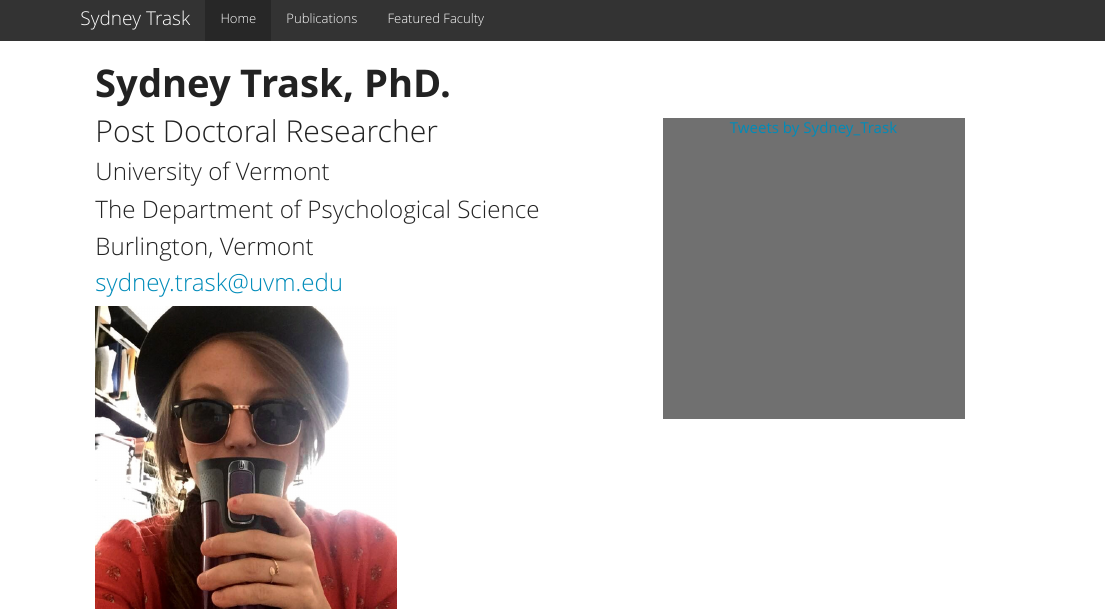
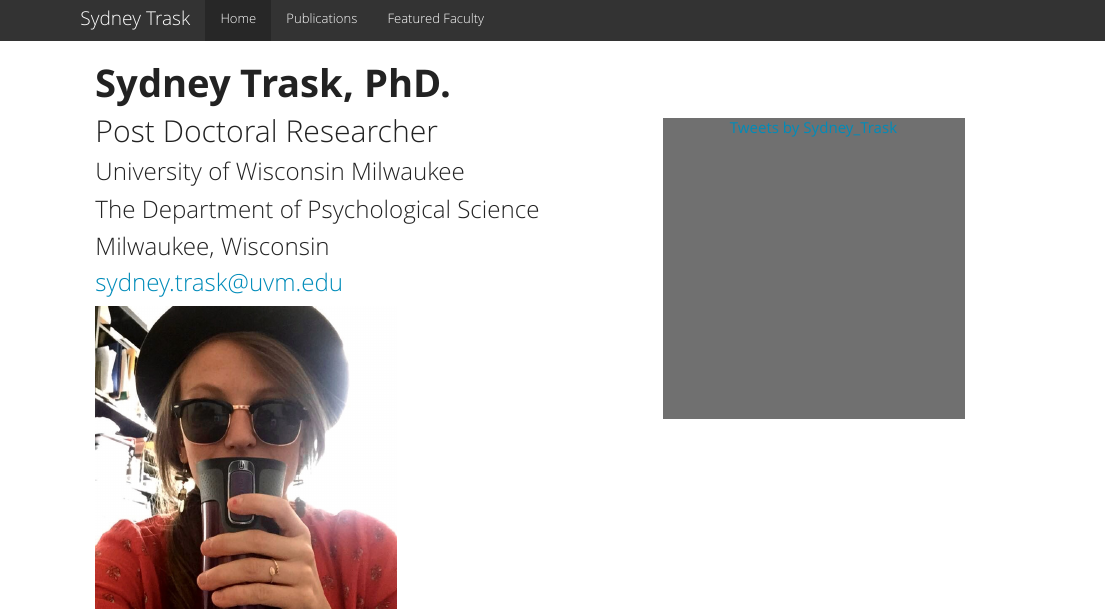
Before and after one commit to peuclide/Sydney_website, an R Markdown document (index.Rmd): the page in a window 1100 px wide, from its top. The pictures show the output file index.html that the author committed with the source, opened offline; library style sheets and scripts come from the installed R packages.

Commit message:
updated title

```diff
--- a/index.Rmd
+++ b/index.Rmd
@@ -4,9 +4,9 @@ title: __Sydney Trask, PhD.__
 <a class="twitter-timeline" data-width="400" data-height="500" href="https://twitter.com/Sydney_Trask">Tweets by Sydney_Trask</a> <script async src="//platform.twitter.com/widgets.js" charset="utf-8"></script>
 
 ##Post Doctoral Researcher
-###University of Vermont
+###University of Wisconsin Milwaukee
 ###The Department of Psychological Science
-###Burlington, Vermont
+###Milwaukee, Wisconsin
 ###sydney.trask@uvm.edu
 
 
```
Also changed, not shown: index.html.
